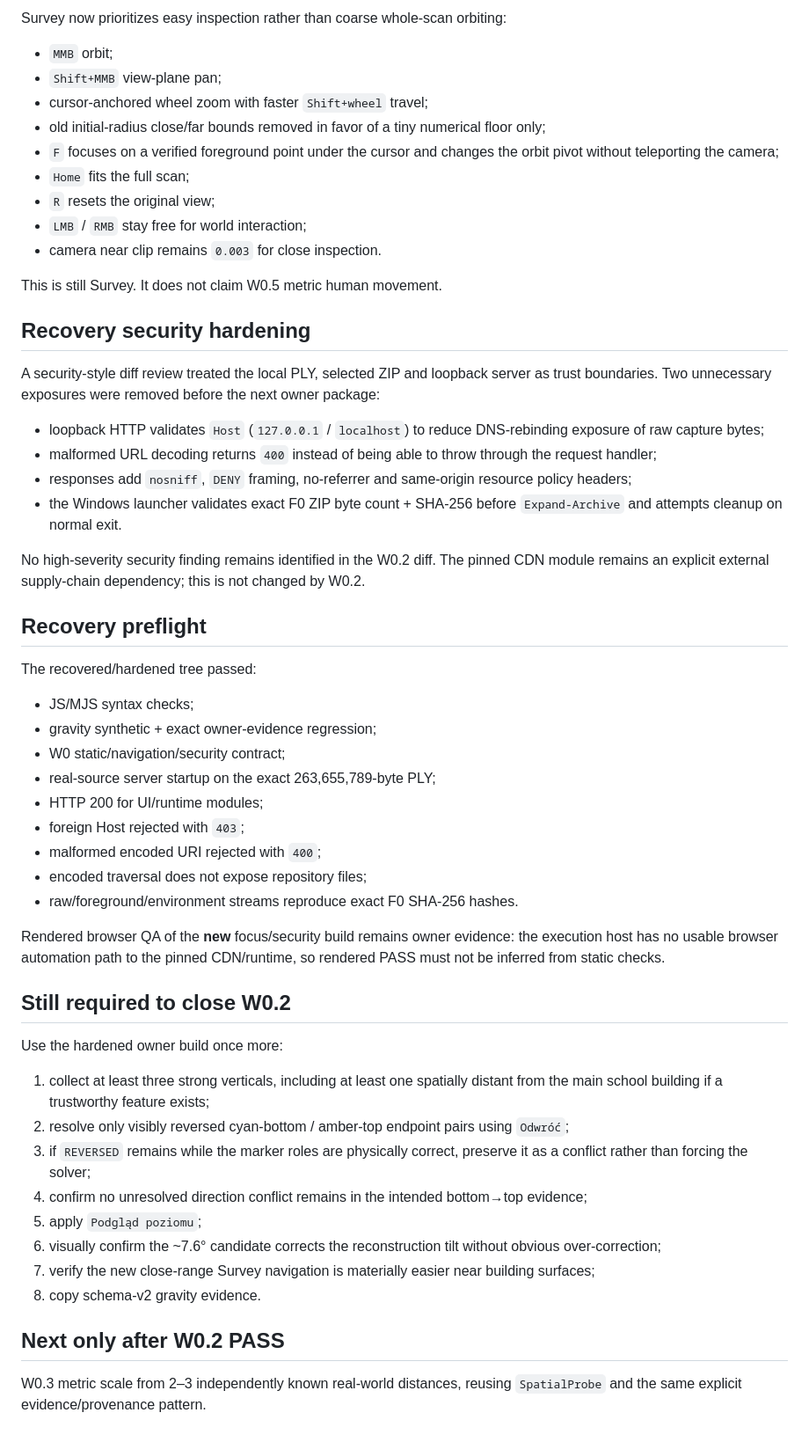
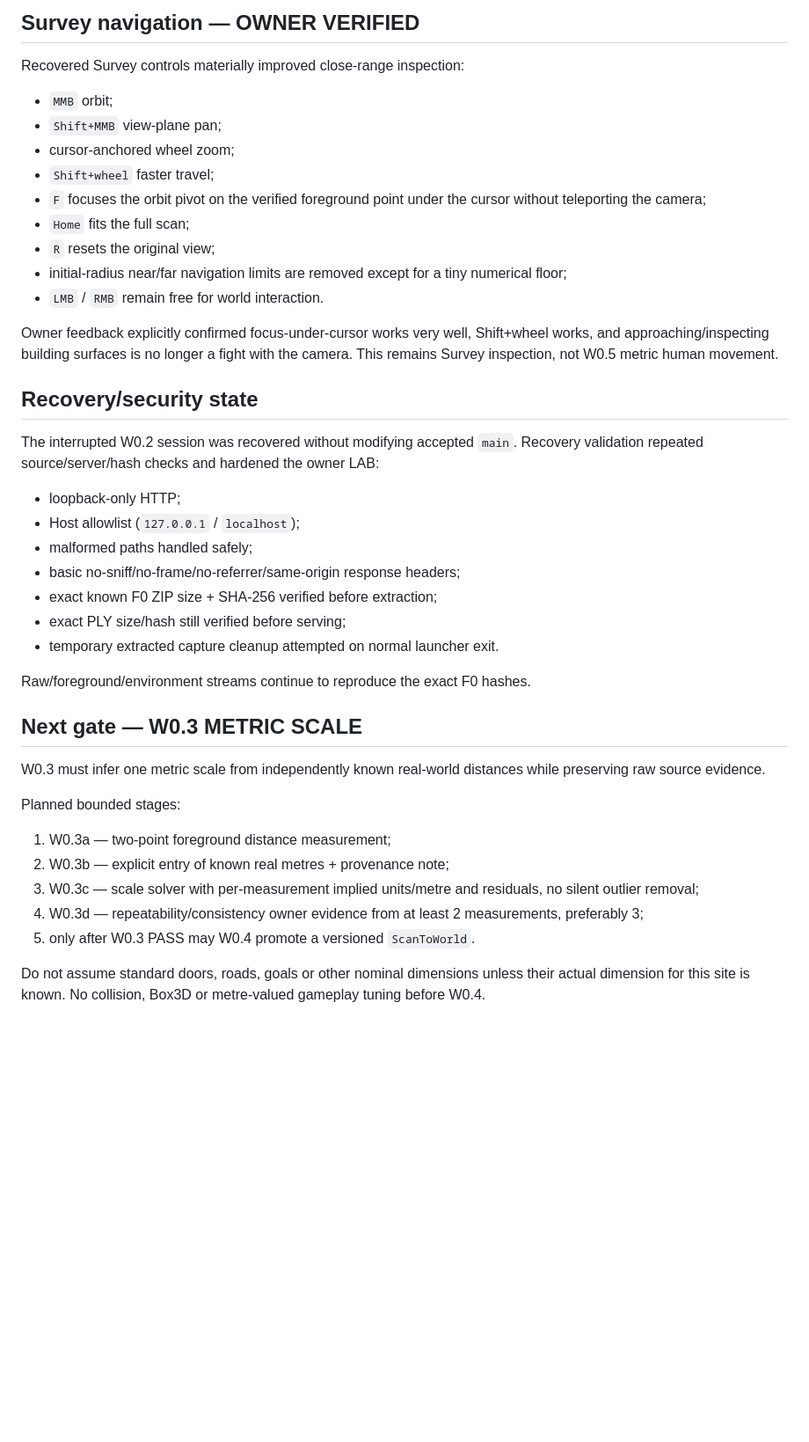
Before and after one commit to Jozzpoly/Jozz-Splat-Game-Lab, a Markdown page: docs/PROJECT_STATE.md, the part around one of its changes. Shown at 88% size. Drawn GitHub-style; blank space fills up the shorter version.

Commit message:
w0.2: accept repeatable gravity evidence

```diff
--- a/docs/PROJECT_STATE.md
+++ b/docs/PROJECT_STATE.md
@@ -69,58 +53,44 @@ Before accepting a **global** gravity/orientation contract, collect at least one
 
-Survey now prioritizes easy inspection rather than coarse whole-scan orbiting:
+## Survey navigation — OWNER VERIFIED
+
+Recovered Survey controls materially improved close-range inspection:
 
 - `MMB` orbit;
 - `Shift+MMB` view-plane pan;
-- cursor-anchored wheel zoom with faster `Shift+wheel` travel;
-- old initial-radius close/far bounds removed in favor of a tiny numerical floor only;
-- `F` focuses on a verified foreground point under the cursor and changes the orbit pivot without teleporting the camera;
+- cursor-anchored wheel zoom;
+- `Shift+wheel` faster travel;
+- `F` focuses the orbit pivot on the verified foreground point under the cursor without teleporting the camera;
 - `Home` fits the full scan;
 - `R` resets the original view;
-- `LMB` / `RMB` stay free for world interaction;
-- camera near clip remains `0.003` for close inspection.
+- initial-radius near/far navigation limits are removed except for a tiny numerical floor;
+- `LMB` / `RMB` remain free for world interaction.
 
-This is still Survey. It does not claim W0.5 metric human movement.
+Owner feedback explicitly confirmed focus-under-cursor works very well, Shift+wheel works, and approaching/inspecting building surfaces is no longer a fight with the camera. This remains Survey inspection, not W0.5 metric human movement.
 
-## Recovery security hardening
+## Recovery/security state
 
-A security-style diff review treated the local PLY, selected ZIP and loopback server as trust boundaries. Two unnecessary exposures were removed before the next owner package:
+The interrupted W0.2 session was recovered without modifying accepted `main`. Recovery validation repeated source/server/hash checks and hardened the owner LAB:
 
-- loopback HTTP validates `Host` (`127.0.0.1` / `localhost`) to reduce DNS-rebinding exposure of raw capture bytes;
-- malformed URL decoding returns `400` instead of being able to throw through the request handler;
-- responses add `nosniff`, `DENY` framing, no-referrer and same-origin resource policy headers;
-- the Windows launcher validates exact F0 ZIP byte count + SHA-256 before `Expand-Archive` and attempts cleanup on normal exit.
+- loopback-only HTTP;
+- Host allowlist (`127.0.0.1` / `localhost`);
+- malformed paths handled safely;
+- basic no-sniff/no-frame/no-referrer/same-origin response headers;
+- exact known F0 ZIP size + SHA-256 verified before extraction;
+- exact PLY size/hash still verified before serving;
+- temporary extracted capture cleanup attempted on normal launcher exit.
 
-No high-severity security finding remains identified in the W0.2 diff. The pinned CDN module remains an explicit external supply-chain dependency; this is not changed by W0.2.
+Raw/foreground/environment streams continue to reproduce the exact F0 hashes.
 
-## Recovery preflight
+## Next gate — W0.3 METRIC SCALE
 
-The recovered/hardened tree passed:
+W0.3 must infer one metric scale from independently known real-world distances while preserving raw source evidence.
 
-- JS/MJS syntax checks;
-- gravity synthetic + exact owner-evidence regression;
-- W0 static/navigation/security contract;
-- real-source server startup on the exact 263,655,789-byte PLY;
-- HTTP 200 for UI/runtime modules;
-- foreign Host rejected with `403`;
-- malformed encoded URI rejected with `400`;
-- encoded traversal does not expose repository files;
-- raw/foreground/environment streams reproduce exact F0 SHA-256 hashes.
+Planned bounded stages:
 
-Rendered browser QA of the **new** focus/security build remains owner evidence: the execution host has no usable browser automation path to the pinned CDN/runtime, so rendered PASS must not be inferred from static checks.
+1. W0.3a — two-point foreground distance measurement;
+2. W0.3b — explicit entry of known real metres + provenance note;
+3. W0.3c — scale solver with per-measurement implied units/metre and residuals, no silent outlier removal;
+4. W0.3d — repeatability/consistency owner evidence from at least 2 measurements, preferably 3;
+5. only after W0.3 PASS may W0.4 promote a versioned `ScanToWorld`.
 
-## Still required to close W0.2
-
-Use the hardened owner build once more:
-
-1. collect at least three strong verticals, including at least one spatially distant from the main school building if a trustworthy feature exists;
-2. resolve only visibly reversed cyan-bottom / amber-top endpoint pairs using `Odwróć`;
-3. if `REVERSED` remains while the marker roles are physically correct, preserve it as a conflict rather than forcing the solver;
-4. confirm no unresolved direction conflict remains in the intended bottom→top evidence;
-5. apply `Podgląd poziomu`;
-6. visually confirm the ~7.6° candidate corrects the reconstruction tilt without obvious over-correction;
-7. verify the new close-range Survey navigation is materially easier near building surfaces;
-8. copy schema-v2 gravity evidence.
-
-## Next only after W0.2 PASS
-
-W0.3 metric scale from 2–3 independently known real-world distances, reusing `SpatialProbe` and the same explicit evidence/provenance pattern.
+Do not assume standard doors, roads, goals or other nominal dimensions unless their actual dimension for this site is known. No collision, Box3D or metre-valued gameplay tuning before W0.4.
```
Also changed, not shown: other parts of docs/PROJECT_STATE.md (+24 -40 lines).
